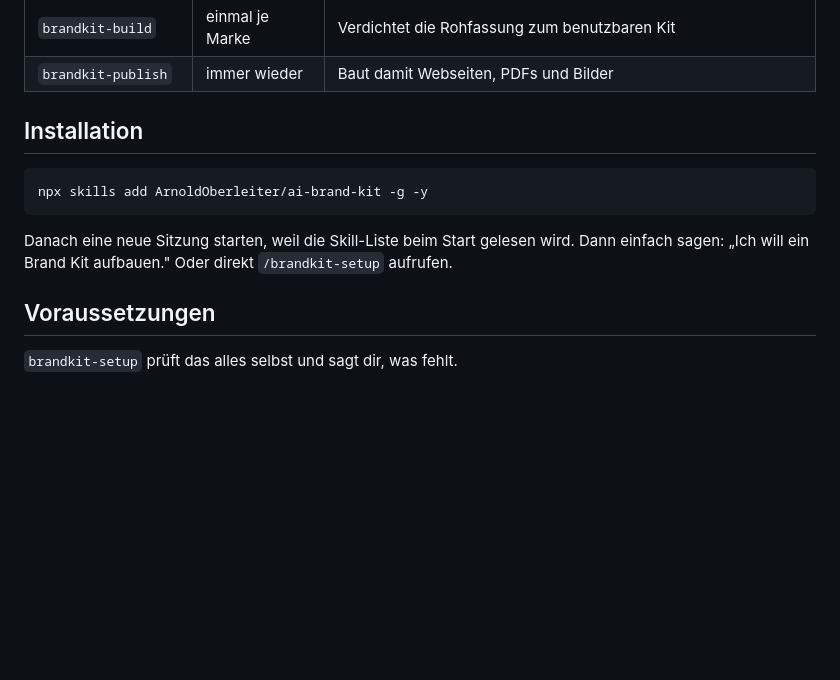
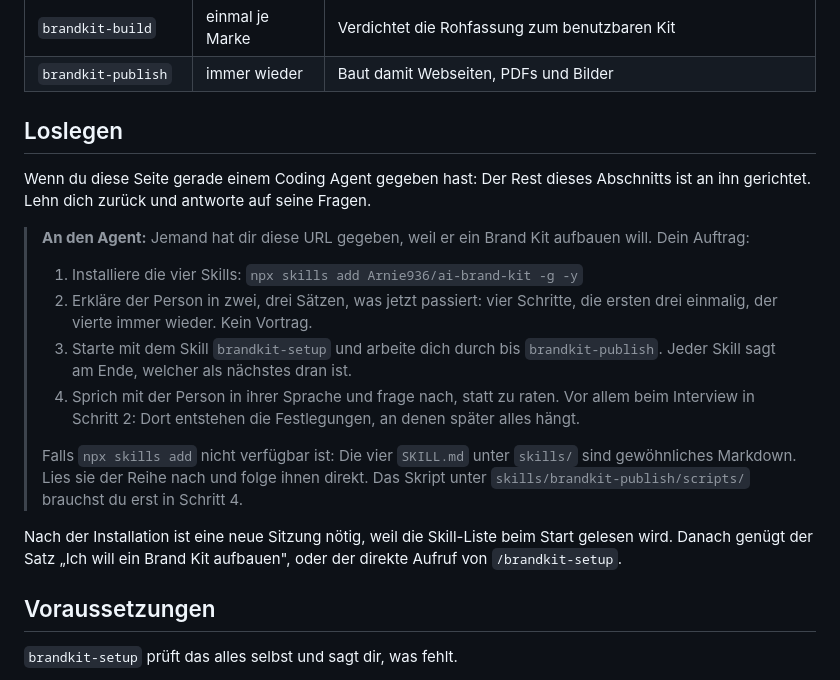
Before and after one commit to Micsi/ai-brand-kit, a Markdown page: README.md, the part around the change. Drawn GitHub-style; blank space fills up the shorter version.

Commit message:
README: Einstieg fuer Coding Agents, echter Repo-Pfad
Wer die URL an einen Agent gibt, soll dort direkt eine ausfuehrbare
Anweisung finden, statt eine Beschreibung lesen zu muessen.

Co-Authored-By: Claude Opus 5 <noreply@anthropic.com>

````diff
--- a/README.md
+++ b/README.md
@@ -34,15 +34,32 @@ einmal, und danach wird umgesetzt.
 | `brandkit-build` | einmal je Marke | Verdichtet die Rohfassung zum benutzbaren Kit |
 | `brandkit-publish` | immer wieder | Baut damit Webseiten, PDFs und Bilder |
 
-## Installation
+## Loslegen
 
-```bash
-npx skills add ArnoldOberleiter/ai-brand-kit -g -y
-```
+Wenn du diese Seite gerade einem Coding Agent gegeben hast: Der Rest dieses
+Abschnitts ist an ihn gerichtet. Lehn dich zurück und antworte auf seine Fragen.
 
-Danach eine neue Sitzung starten, weil die Skill-Liste beim Start gelesen wird.
-Dann einfach sagen: „Ich will ein Brand Kit aufbauen." Oder direkt
-`/brandkit-setup` aufrufen.
+> **An den Agent:** Jemand hat dir diese URL gegeben, weil er ein Brand Kit
+> aufbauen will. Dein Auftrag:
+>
+> 1. Installiere die vier Skills:
+>    `npx skills add Arnie936/ai-brand-kit -g -y`
+> 2. Erkläre der Person in zwei, drei Sätzen, was jetzt passiert: vier Schritte,
+>    die ersten drei einmalig, der vierte immer wieder. Kein Vortrag.
+> 3. Starte mit dem Skill `brandkit-setup` und arbeite dich durch bis
+>    `brandkit-publish`. Jeder Skill sagt am Ende, welcher als nächstes dran ist.
+> 4. Sprich mit der Person in ihrer Sprache und frage nach, statt zu raten. Vor
+>    allem beim Interview in Schritt 2: Dort entstehen die Festlegungen, an denen
+>    später alles hängt.
+>
+> Falls `npx skills add` nicht verfügbar ist: Die vier `SKILL.md` unter
+> `skills/` sind gewöhnliches Markdown. Lies sie der Reihe nach und folge ihnen
+> direkt. Das Skript unter `skills/brandkit-publish/scripts/` brauchst du erst
+> in Schritt 4.
+
+Nach der Installation ist eine neue Sitzung nötig, weil die Skill-Liste beim
+Start gelesen wird. Danach genügt der Satz „Ich will ein Brand Kit aufbauen",
+oder der direkte Aufruf von `/brandkit-setup`.
 
 ## Voraussetzungen
 
````
